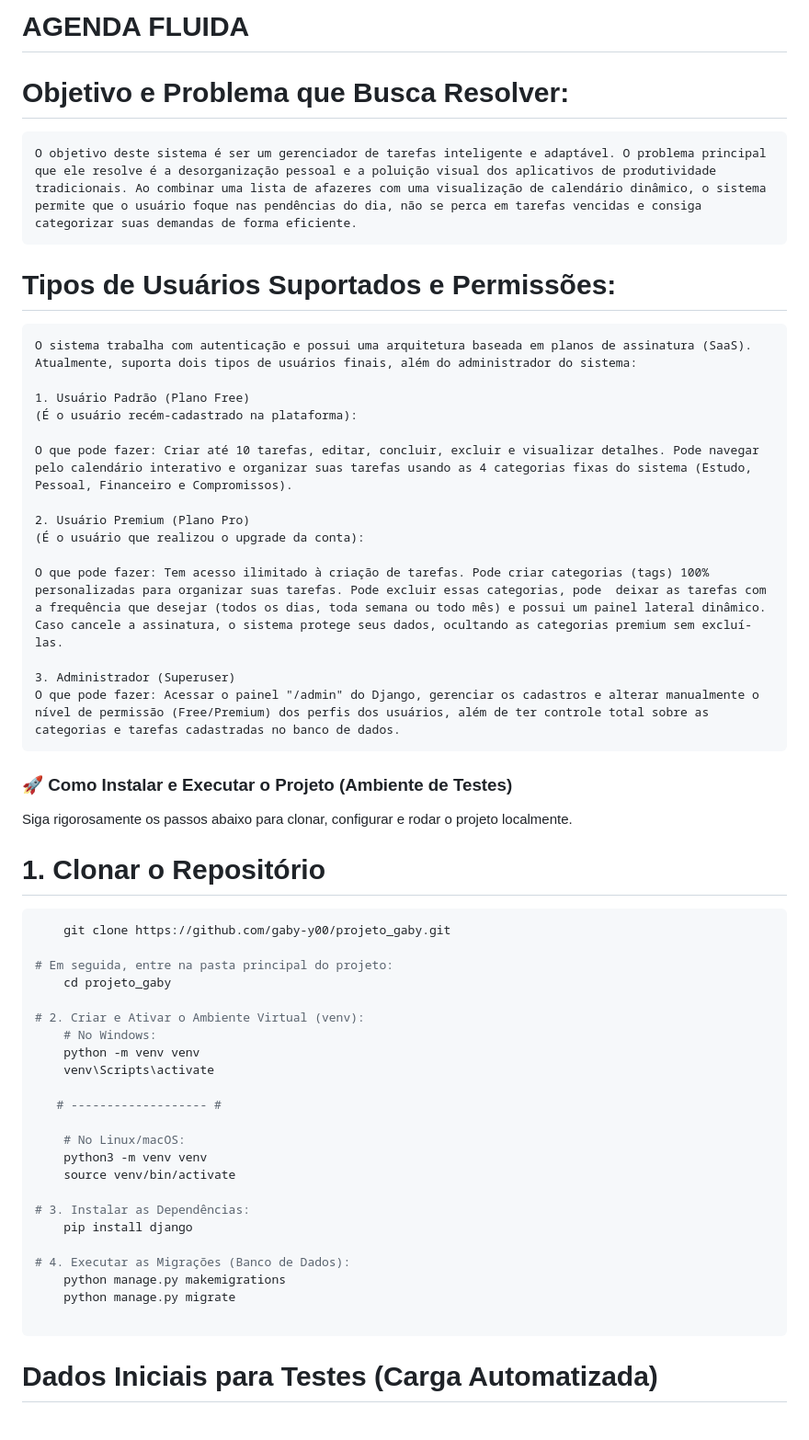
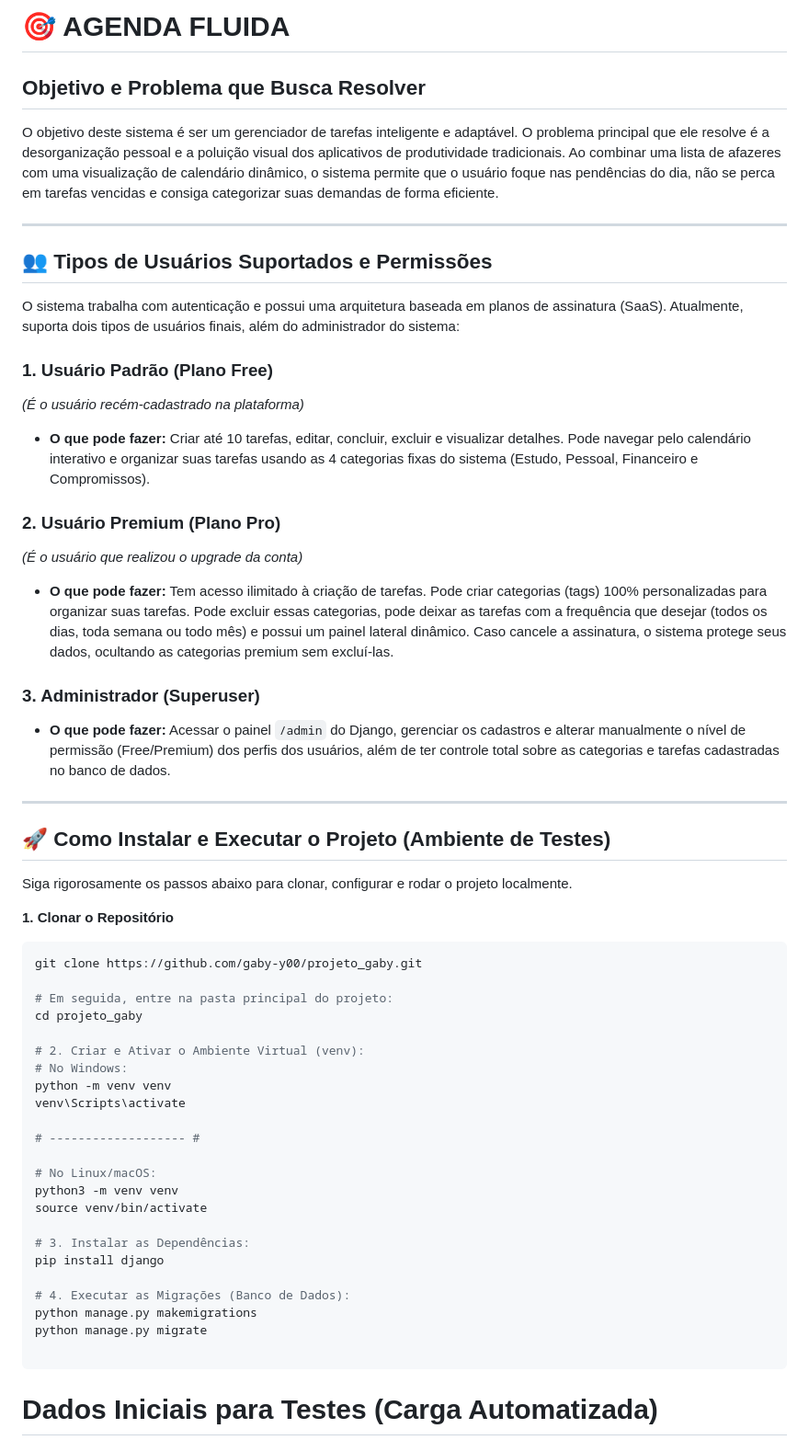
Before and after one commit to gaby-y00/projeto_gaby, a Markdown page: README.md, the part around the change. Shown at 92% size. GitHub-like rendering.

Commit message:
update: do README.md

````diff
--- a/README.md
+++ b/README.md
@@ -1,54 +1,54 @@
-# AGENDA FLUIDA #
+# 🎯 AGENDA FLUIDA
 
-# Objetivo e Problema que Busca Resolver:
-    O objetivo deste sistema é ser um gerenciador de tarefas inteligente e adaptável. O problema principal que ele resolve é a desorganização pessoal e a poluição visual dos aplicativos de produtividade tradicionais. Ao combinar uma lista de afazeres com uma visualização de calendário dinâmico, o sistema permite que o usuário foque nas pendências do dia, não se perca em tarefas vencidas e consiga categorizar suas demandas de forma eficiente.
+## Objetivo e Problema que Busca Resolver
+O objetivo deste sistema é ser um gerenciador de tarefas inteligente e adaptável. O problema principal que ele resolve é a desorganização pessoal e a poluição visual dos aplicativos de produtividade tradicionais. Ao combinar uma lista de afazeres com uma visualização de calendário dinâmico, o sistema permite que o usuário foque nas pendências do dia, não se perca em tarefas vencidas e consiga categorizar suas demandas de forma eficiente.
 
-# Tipos de Usuários Suportados e Permissões:
-    O sistema trabalha com autenticação e possui uma arquitetura baseada em planos de assinatura (SaaS). Atualmente, suporta dois tipos de usuários finais, além do administrador do sistema:
+---
 
-    1. Usuário Padrão (Plano Free)
-    (É o usuário recém-cadastrado na plataforma):
+## 👥 Tipos de Usuários Suportados e Permissões
+O sistema trabalha com autenticação e possui uma arquitetura baseada em planos de assinatura (SaaS). Atualmente, suporta dois tipos de usuários finais, além do administrador do sistema:
 
-    O que pode fazer: Criar até 10 tarefas, editar, concluir, excluir e visualizar detalhes. Pode navegar pelo calendário interativo e organizar suas tarefas usando as 4 categorias fixas do sistema (Estudo, Pessoal, Financeiro e Compromissos).
+### 1. Usuário Padrão (Plano Free)
+*(É o usuário recém-cadastrado na plataforma)*
+* **O que pode fazer:** Criar até 10 tarefas, editar, concluir, excluir e visualizar detalhes. Pode navegar pelo calendário interativo e organizar suas tarefas usando as 4 categorias fixas do sistema (Estudo, Pessoal, Financeiro e Compromissos).
 
-    2. Usuário Premium (Plano Pro)
-    (É o usuário que realizou o upgrade da conta):
+### 2. Usuário Premium (Plano Pro)
+*(É o usuário que realizou o upgrade da conta)*
+* **O que pode fazer:** Tem acesso ilimitado à criação de tarefas. Pode criar categorias (tags) 100% personalizadas para organizar suas tarefas. Pode excluir essas categorias, pode deixar as tarefas com a frequência que desejar (todos os dias, toda semana ou todo mês) e possui um painel lateral dinâmico. Caso cancele a assinatura, o sistema protege seus dados, ocultando as categorias premium sem excluí-las.
 
-    O que pode fazer: Tem acesso ilimitado à criação de tarefas. Pode criar categorias (tags) 100% personalizadas para organizar suas tarefas. Pode excluir essas categorias, pode  deixar as tarefas com a frequência que desejar (todos os dias, toda semana ou todo mês) e possui um painel lateral dinâmico.  Caso cancele a assinatura, o sistema protege seus dados, ocultando as categorias premium sem excluí-las.
+### 3. Administrador (Superuser)
+* **O que pode fazer:** Acessar o painel `/admin` do Django, gerenciar os cadastros e alterar manualmente o nível de permissão (Free/Premium) dos perfis dos usuários, além de ter controle total sobre as categorias e tarefas cadastradas no banco de dados.
 
-    3. Administrador (Superuser)
-    O que pode fazer: Acessar o painel "/admin" do Django, gerenciar os cadastros e alterar manualmente o nível de permissão (Free/Premium) dos perfis dos usuários, além de ter controle total sobre as categorias e tarefas cadastradas no banco de dados.
+---
 
-
-### 🚀 Como Instalar e Executar o Projeto (Ambiente de Testes) ###
+## 🚀 Como Instalar e Executar o Projeto (Ambiente de Testes)
 
 Siga rigorosamente os passos abaixo para clonar, configurar e rodar o projeto localmente.
 
-# 1. Clonar o Repositório
-
+**1. Clonar o Repositório**
 ```bash
-    git clone https://github.com/gaby-y00/projeto_gaby.git
+git clone https://github.com/gaby-y00/projeto_gaby.git
 
 # Em seguida, entre na pasta principal do projeto:
-    cd projeto_gaby
+cd projeto_gaby
 
 # 2. Criar e Ativar o Ambiente Virtual (venv):
-    # No Windows:
-    python -m venv venv
-    venv\Scripts\activate
+# No Windows:
+python -m venv venv
+venv\Scripts\activate
 
-   # ------------------- #
+# ------------------- #
 
-    # No Linux/macOS:
-    python3 -m venv venv
-    source venv/bin/activate
+# No Linux/macOS:
+python3 -m venv venv
+source venv/bin/activate
 
 # 3. Instalar as Dependências:
-    pip install django
+pip install django
 
 # 4. Executar as Migrações (Banco de Dados):
-    python manage.py makemigrations
-    python manage.py migrate
+python manage.py makemigrations
+python manage.py migrate
 
 ```
 # Dados Iniciais para Testes (Carga Automatizada)
````
